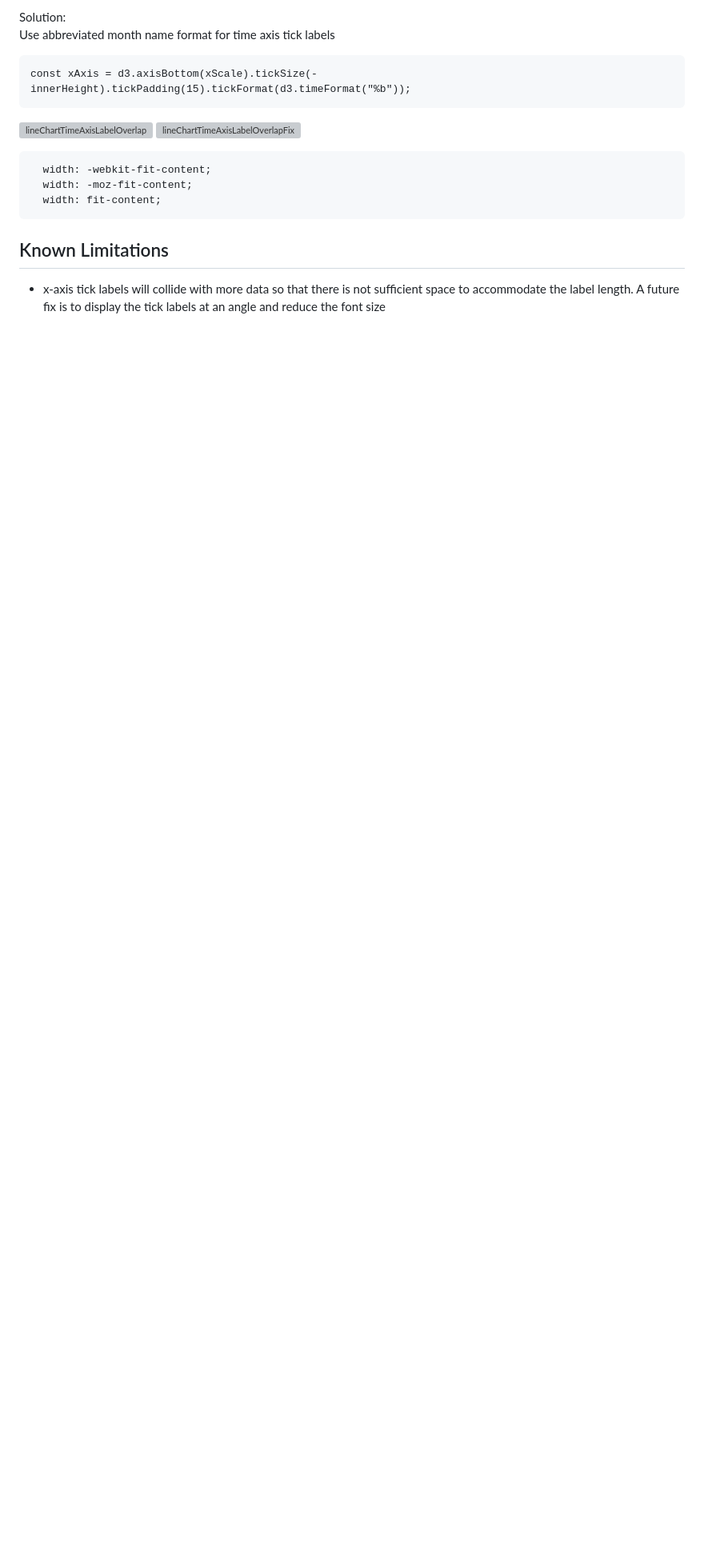
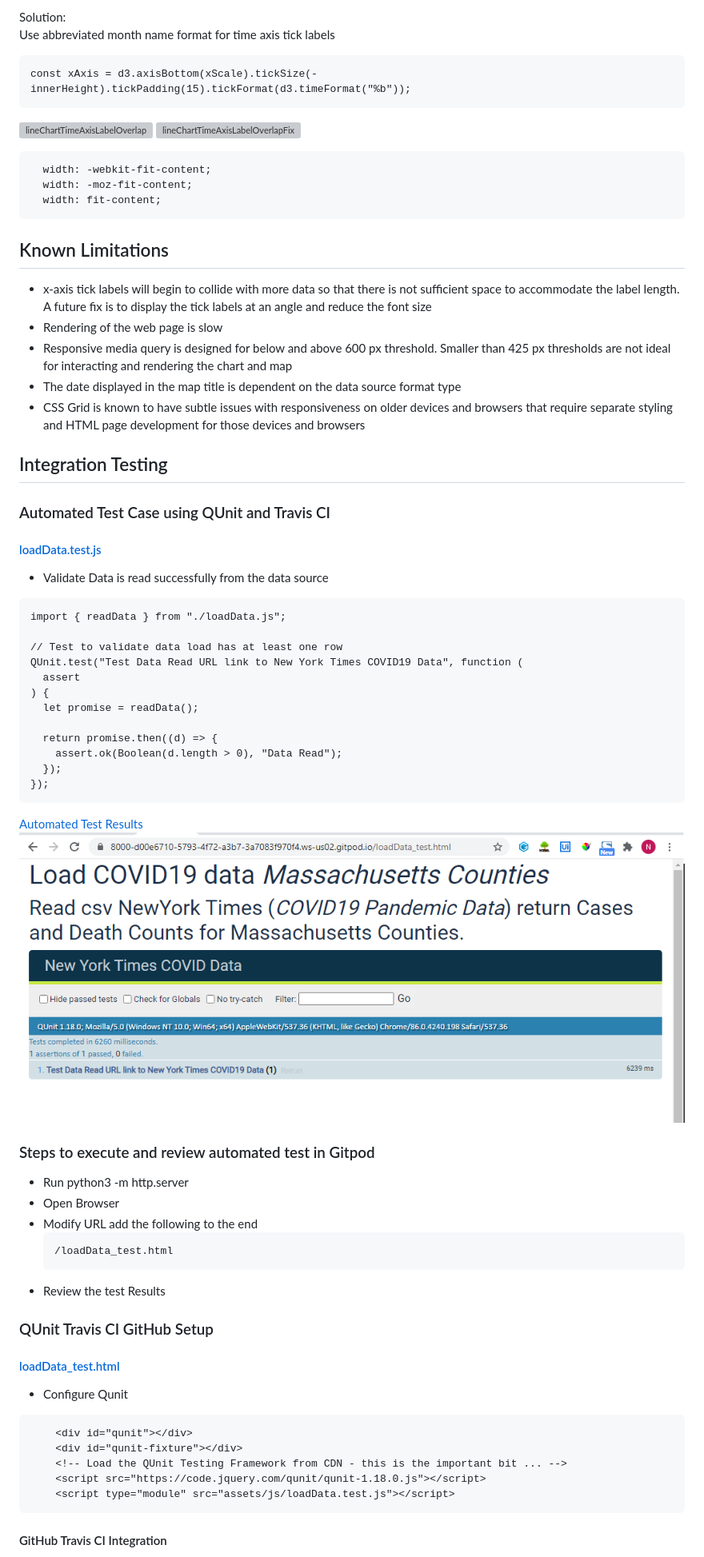
Before and after one commit to Code-Institute-Submissions/chart-covid19, a Markdown page: TESTING.md, the part around the change printed below. Shown: that part at 80% size. Rendered like a GitHub page; pictures changed too: assets/testIssues/autoTestResults.png (added); blank space fills up the shorter version; grey boxes are pictures that could not be loaded.

Commit message:
Update TESTING.md edit and add sections and images

````diff
--- a/TESTING.md
+++ b/TESTING.md
@@ -224,4 +224,61 @@ const xAxis = d3.axisBottom(xScale).tickSize(-innerHeight).tickPadding(15).tickF
 
 ## Known Limitations
 
-- x-axis tick labels will collide with more data so that there is not sufficient space to accommodate the label length. A future fix is to display the tick labels at an angle and reduce the font size
+- x-axis tick labels will begin to collide with more data so that there is not sufficient space to accommodate the label length. A future fix is to display the tick labels at an angle and reduce the font size
+- Rendering of the web page is slow
+- Responsive media query is designed for below and above 600 px threshold. Smaller than 425 px thresholds are not ideal for interacting and rendering the chart and map
+- The date displayed in the map title is dependent on the data source format type
+- CSS Grid is known to have subtle issues with responsiveness on older devices and browsers that require separate styling and HTML page development for those devices and browsers
+
+## Integration Testing
+
+### Automated Test Case using QUnit and Travis CI
+
+#### [loadData.test.js](https://github.com/NgiapPuoyKoh/chart-covid19/blob/master/assets/js/loadData.test.js)
+
+- Validate Data is read successfully from the data source
+
+```
+import { readData } from "./loadData.js";
+
+// Test to validate data load has at least one row
+QUnit.test("Test Data Read URL link to New York Times COVID19 Data", function (
+  assert
+) {
+  let promise = readData();
+
+  return promise.then((d) => {
+    assert.ok(Boolean(d.length > 0), "Data Read");
+  });
+});
+```
+
+[Automated Test Results](assets/js/loadData_test.html)
+![loadData_test.html](assets/testIssues/autoTestResults.png)
+
+### Steps to execute and review automated test in Gitpod
+
+- Run python3 -m http.server
+- Open Browser
+- Modify URL add the following to the end
+  ```
+  /loadData_test.html
+  ```
+- Review the test Results
+
+### QUnit Travis CI GitHub Setup
+
+#### [loadData_test.html](https://github.com/NgiapPuoyKoh/chart-covid19/blob/master/loadData_test.html)
+
+- Configure Qunit
+
+```
+    <div id="qunit"></div>
+    <div id="qunit-fixture"></div>
+    <!-- Load the QUnit Testing Framework from CDN - this is the important bit ... -->
+    <script src="https://code.jquery.com/qunit/qunit-1.18.0.js"></script>
+    <script type="module" src="assets/js/loadData.test.js"></script>
+```
+
+#### GitHub Travis CI Integration
+
````
Also changed, not shown: other parts of TESTING.md (+29 -26 lines), 3 other files.
